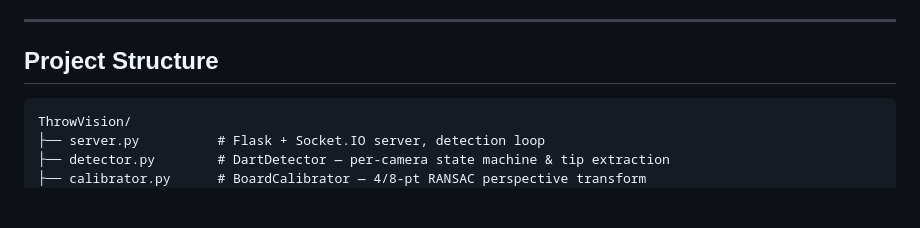
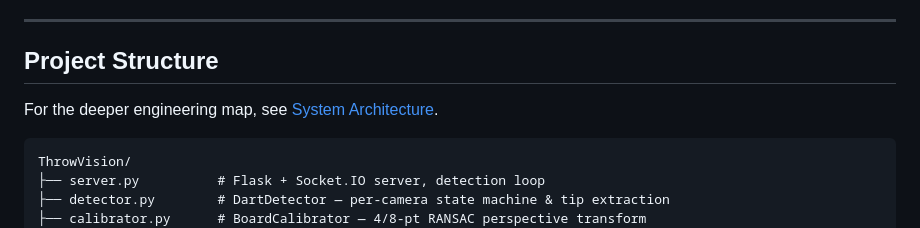
Before and after one commit to kashiwagiren/ThrowVision, a Markdown page: README.md, the part around the change. Drawn GitHub-style; blank space fills up the shorter version.

Commit message:
docs: add system architecture

````diff
--- a/README.md
+++ b/README.md
@@ -238,6 +238,8 @@ python server.py --cameras 0,1,2  # custom indices
 ---
 
 ## Project Structure
+
+For the deeper engineering map, see [System Architecture](ARCHITECTURE.md).
 
 ```
 ThrowVision/
````
Also changed, not shown: ARCHITECTURE.md (added, +503 -0 lines).
